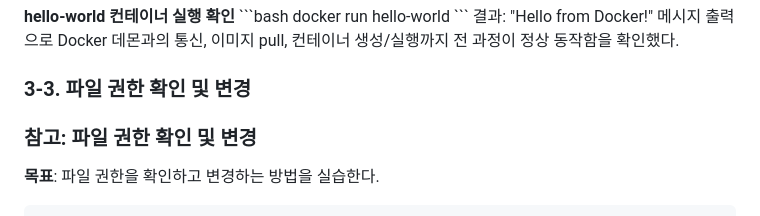
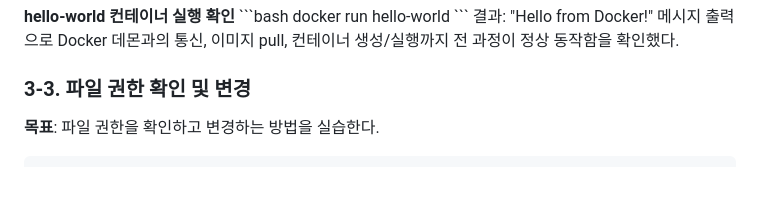
Before and after one commit to ynb0303/Codyssey_Mission1, a Markdown page: README.md, the part around the change. Drawn GitHub-style; blank space fills up the shorter version.

```diff
--- a/README.md
+++ b/README.md
@@ -71,8 +71,6 @@ docker run hello-world
 전 과정이 정상 동작함을 확인했다.
 
 ### 3-3. 파일 권한 확인 및 변경
-
-### 참고: 파일 권한 확인 및 변경
 
 **목표**: 파일 권한을 확인하고 변경하는 방법을 실습한다.
 
```
